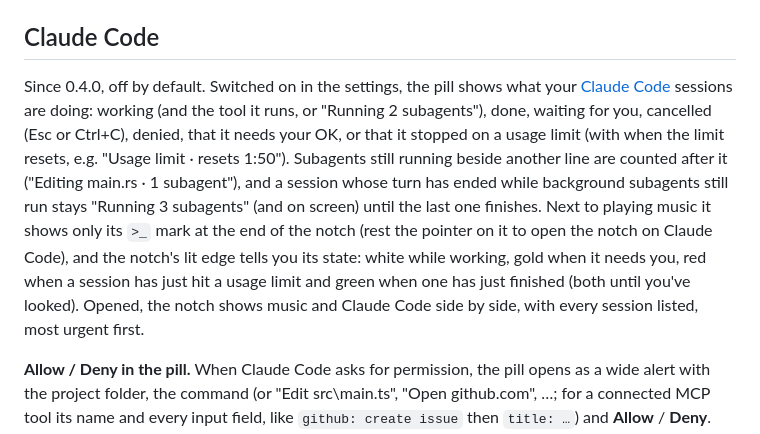
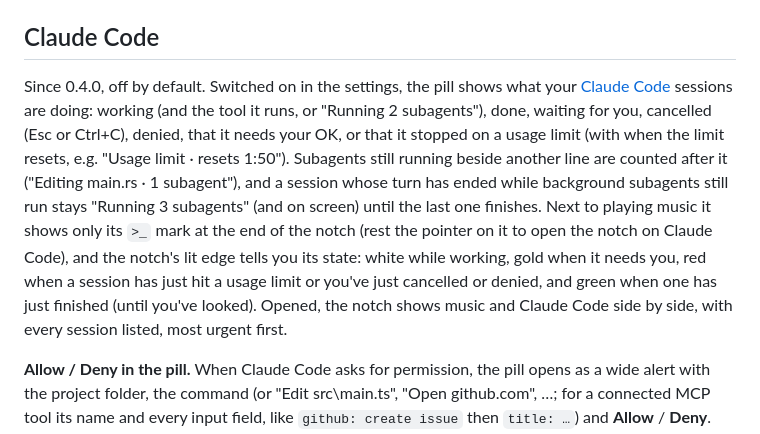
Before and after one commit to Denis112500/Crest, a Markdown page: README.md, the part around the change. Rendered like a GitHub page.

```diff
--- a/README.md
+++ b/README.md
@@ -444,7 +444,7 @@ Before 0.3.0 entries matched any app ID that *contained* them, and an empty list
 
 ## Claude Code
 
-Since 0.4.0, off by default. Switched on in the settings, the pill shows what your [Claude Code](https://claude.com/claude-code) sessions are doing: working (and the tool it runs, or "Running 2 subagents"), done, waiting for you, cancelled (Esc or Ctrl+C), denied, that it needs your OK, or that it stopped on a usage limit (with when the limit resets, e.g. "Usage limit · resets 1:50"). Subagents still running beside another line are counted after it ("Editing main.rs · 1 subagent"), and a session whose turn has ended while background subagents still run stays "Running 3 subagents" (and on screen) until the last one finishes. Next to playing music it shows only its `>_` mark at the end of the notch (rest the pointer on it to open the notch on Claude Code), and the notch's lit edge tells you its state: white while working, gold when it needs you, red when a session has just hit a usage limit and green when one has just finished (both until you've looked). Opened, the notch shows music and Claude Code side by side, with every session listed, most urgent first.
+Since 0.4.0, off by default. Switched on in the settings, the pill shows what your [Claude Code](https://claude.com/claude-code) sessions are doing: working (and the tool it runs, or "Running 2 subagents"), done, waiting for you, cancelled (Esc or Ctrl+C), denied, that it needs your OK, or that it stopped on a usage limit (with when the limit resets, e.g. "Usage limit · resets 1:50"). Subagents still running beside another line are counted after it ("Editing main.rs · 1 subagent"), and a session whose turn has ended while background subagents still run stays "Running 3 subagents" (and on screen) until the last one finishes. Next to playing music it shows only its `>_` mark at the end of the notch (rest the pointer on it to open the notch on Claude Code), and the notch's lit edge tells you its state: white while working, gold when it needs you, red when a session has just hit a usage limit or you've just cancelled or denied, and green when one has just finished (until you've looked). Opened, the notch shows music and Claude Code side by side, with every session listed, most urgent first.
 
 **Allow / Deny in the pill.** When Claude Code asks for permission, the pill opens as a wide alert with the project folder, the command (or "Edit src\main.ts", "Open github.com", …; for a connected MCP tool its name and every input field, like `github: create issue` then `title: …`) and **Allow** / **Deny**. Claude Code's own question stays open at the same time, and the first answer wins; the alert goes away when either side answers. Deny stops Claude, like Claude Code's own "No". To make sure you only allow what you've read:
 
```
